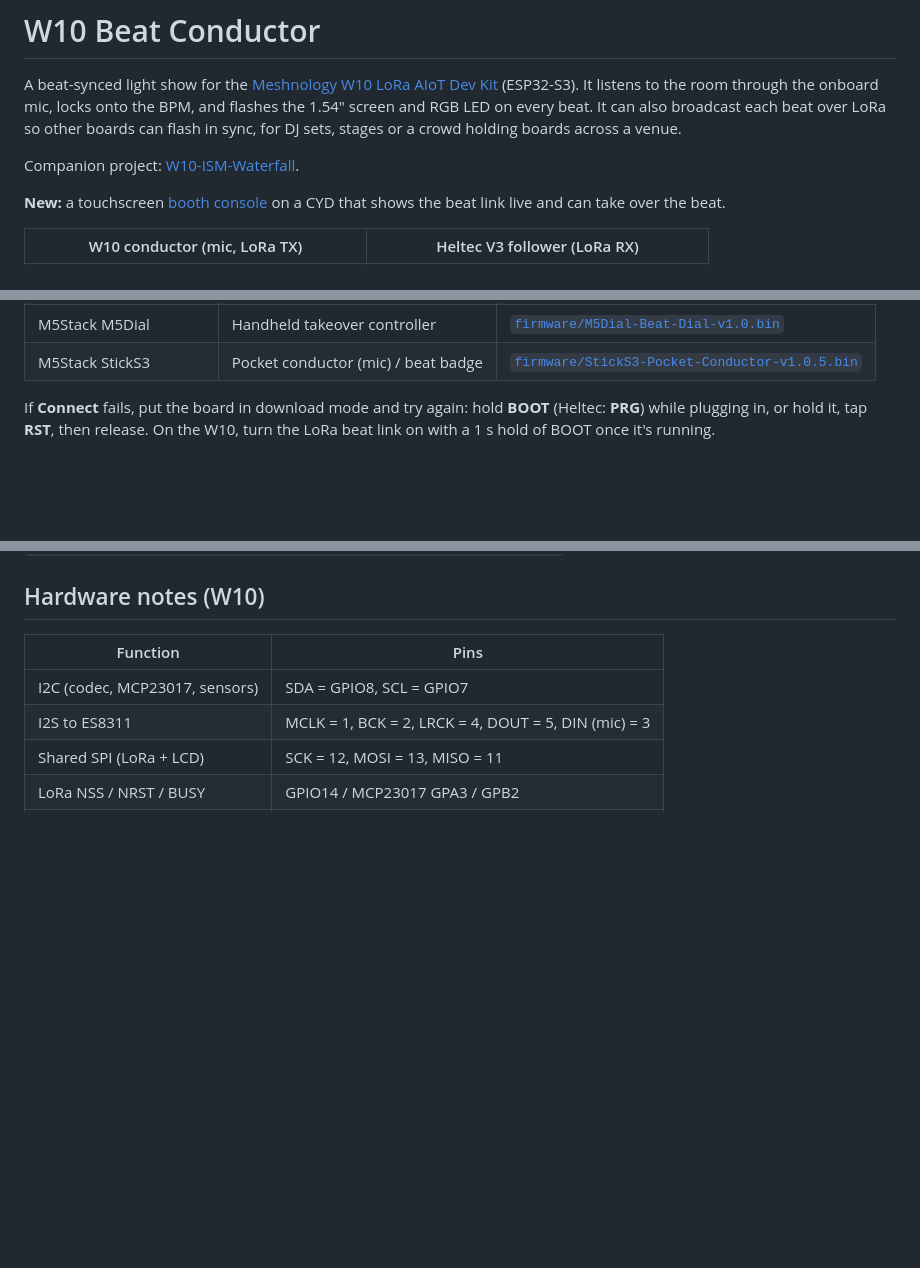
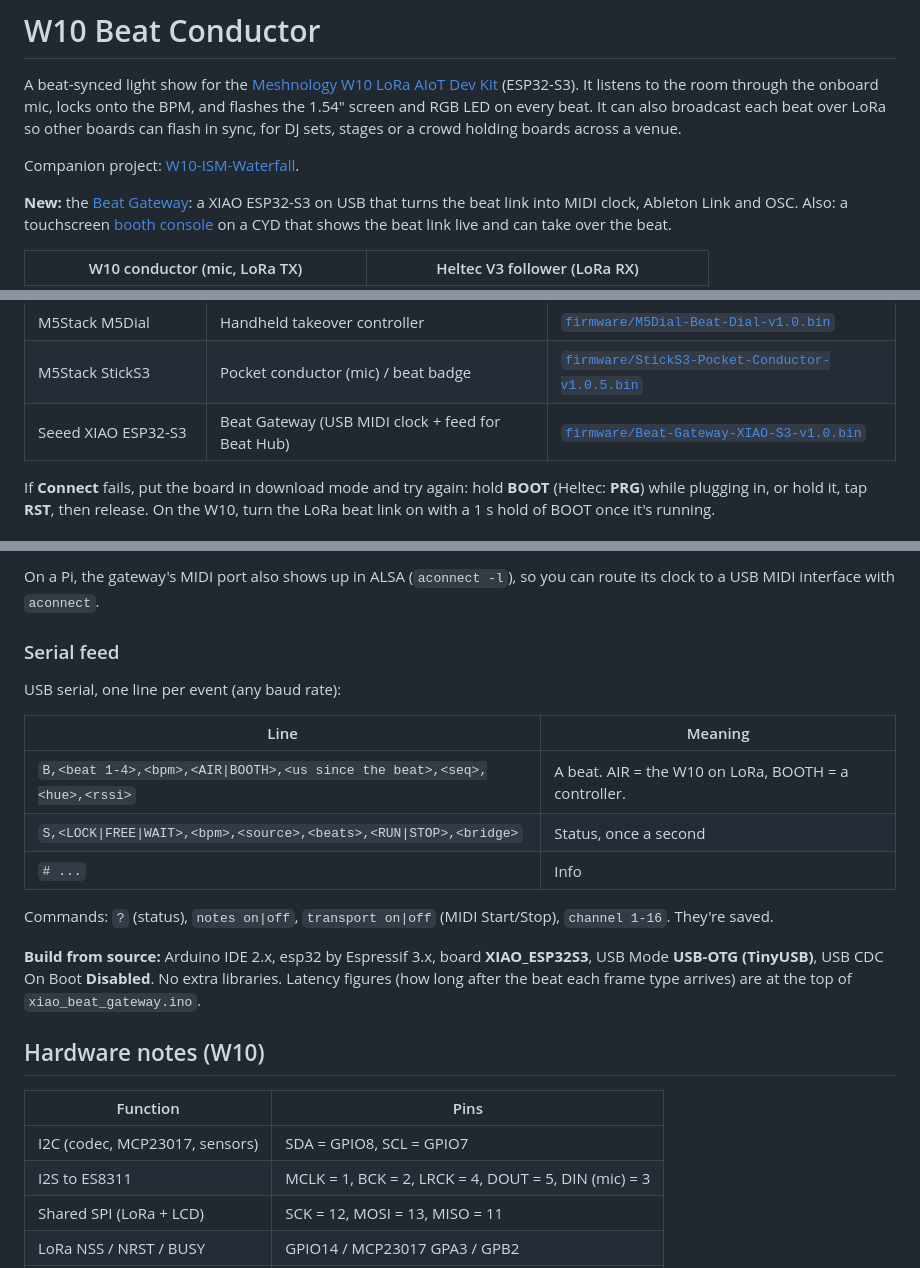
Before and after one commit to anubisdarkwatch/Beat-Commander, a Markdown page: README.md, 3 parts joined by grey strips. GitHub-like rendering; blank space fills up the shorter version.

```diff
--- a/README.md
+++ b/README.md
@@ -8,7 +8,8 @@ flash in sync, for DJ sets, stages or a crowd holding boards across a venue.
 
 Companion project: [W10-ISM-Waterfall](https://github.com/anubisdarkwatch/W10-ISM-Waterfall).
 
-**New:** a touchscreen [booth console](#booth-console-cyd--heltec-v3-bridge) on a CYD that shows the beat link live and can take over the beat.
+**New:** the [Beat Gateway](#beat-gateway-xiao-esp32-s3--beat-hub): a XIAO ESP32-S3 on USB that turns the beat link into MIDI clock, Ableton Link and OSC.
+Also: a touchscreen [booth console](#booth-console-cyd--heltec-v3-bridge) on a CYD that shows the beat link live and can take over the beat.
 
 | W10 conductor (mic, LoRa TX) | Heltec V3 follower (LoRa RX) |
 |---|---|
@@ -38,6 +39,7 @@ Every board in the system has a ready-made `.bin`:
 | CYD (ESP32-2432S028R) | Booth console | [`firmware/CYD-Beat-Console-v1.0.2.bin`](firmware/CYD-Beat-Console-v1.0.2.bin) |
 | M5Stack M5Dial | Handheld takeover controller | [`firmware/M5Dial-Beat-Dial-v1.0.bin`](firmware/M5Dial-Beat-Dial-v1.0.bin) |
 | M5Stack StickS3 | Pocket conductor (mic) / beat badge | [`firmware/StickS3-Pocket-Conductor-v1.0.5.bin`](firmware/StickS3-Pocket-Conductor-v1.0.5.bin) |
+| Seeed XIAO ESP32-S3 | Beat Gateway (USB MIDI clock + feed for Beat Hub) | [`firmware/Beat-Gateway-XIAO-S3-v1.0.bin`](firmware/Beat-Gateway-XIAO-S3-v1.0.bin) |
 
 If **Connect** fails, put the board in download mode and try again: hold **BOOT** (Heltec: **PRG**) while
 plugging in, or hold it, tap **RST**, then release. On the W10, turn the LoRa beat link on with a 1 s hold of
@@ -268,3 +308,21 @@ PSRAM **Disabled**, USB CDC On Boot **Enabled**. Library **M5Unified** (installs
+On a Pi, the gateway's MIDI port also shows up in ALSA (`aconnect -l`), so you can route its clock to a USB MIDI
+interface with `aconnect`.
+
+### Serial feed
+USB serial, one line per event (any baud rate):
+
+| Line | Meaning |
+|---|---|
+| `B,<beat 1-4>,<bpm>,<AIR\|BOOTH>,<us since the beat>,<seq>,<hue>,<rssi>` | A beat. AIR = the W10 on LoRa, BOOTH = a controller. |
+| `S,<LOCK\|FREE\|WAIT>,<bpm>,<source>,<beats>,<RUN\|STOP>,<bridge>` | Status, once a second |
+| `# ...` | Info |
+
+Commands: `?` (status), `notes on|off`, `transport on|off` (MIDI Start/Stop), `channel 1-16`. They're saved.
+
+**Build from source:** Arduino IDE 2.x, esp32 by Espressif 3.x, board **XIAO_ESP32S3**, USB Mode
+**USB-OTG (TinyUSB)**, USB CDC On Boot **Disabled**. No extra libraries. Latency figures (how long after the beat each
+frame type arrives) are at the top of `xiao_beat_gateway.ino`.
+
 ## Hardware notes (W10)
 
 | Function | Pins |
```
Also changed, not shown: other parts of README.md (+38 -0 lines), docs/beat-hub.jpg (added), 12 other files.
